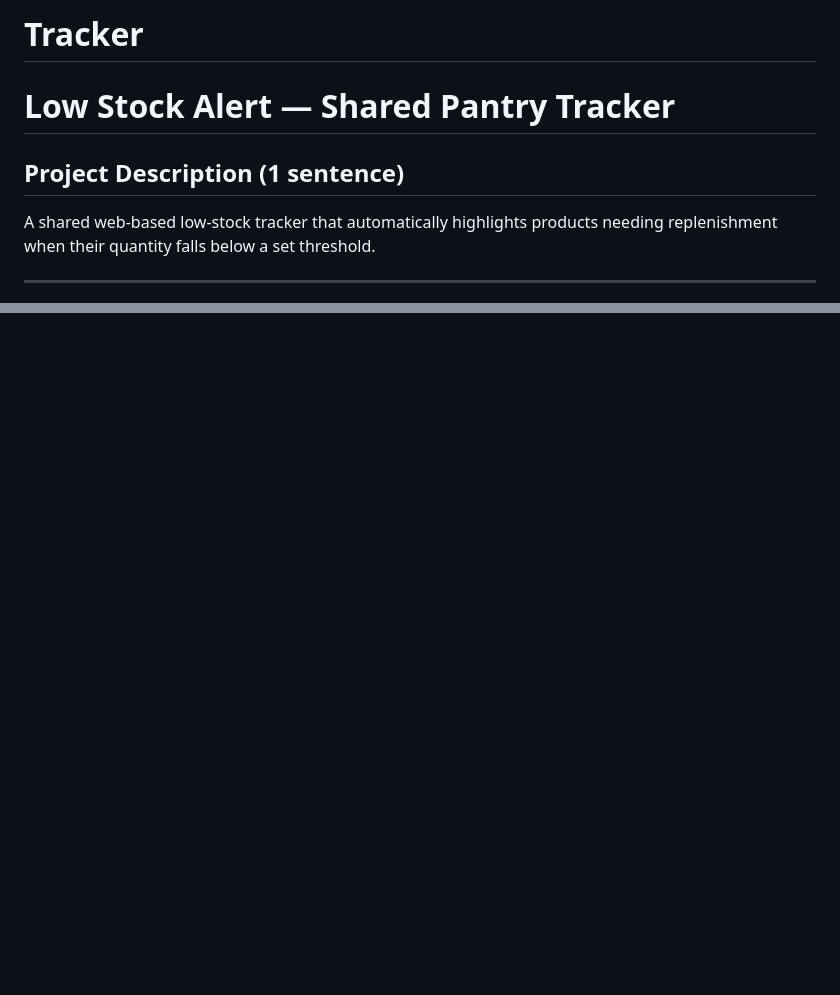
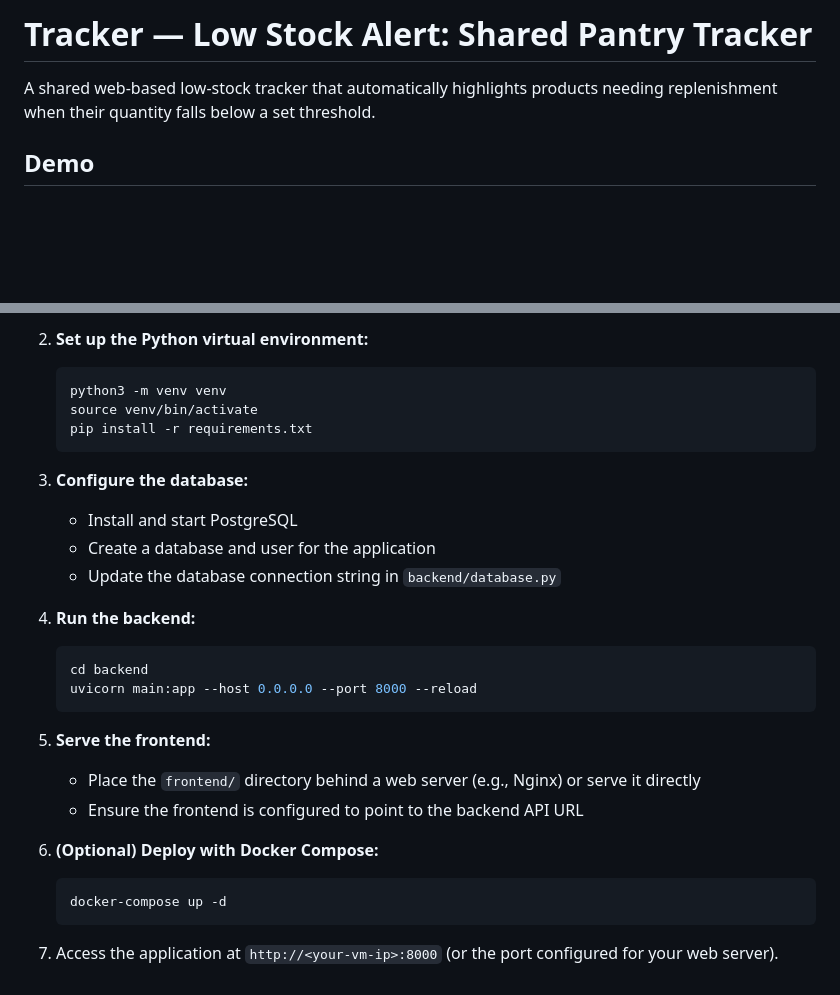
Before and after one commit to mccmmc/se-toolkit-hackathon, a Markdown page: README.md, 2 parts joined by grey strips. GitHub-like rendering; blank space fills up the shorter version.

````diff
--- a/README.md
+++ b/README.md
@@ -1,9 +1,6 @@
-# Tracker
-# Low Stock Alert — Shared Pantry Tracker
-
-## Project Description (1 sentence)
+# Tracker — Low Stock Alert: Shared Pantry Tracker
 
 A shared web-based low-stock tracker that automatically highlights products needing replenishment when their quantity falls below a set threshold.
 
----
+## Demo
 
@@ -54,0 +74,28 @@ The product allows users to view a complete list of all tracked products along w
+2. **Set up the Python virtual environment:**
+   ```bash
+   python3 -m venv venv
+   source venv/bin/activate
+   pip install -r requirements.txt
+   ```
+
+3. **Configure the database:**
+   - Install and start PostgreSQL
+   - Create a database and user for the application
+   - Update the database connection string in `backend/database.py`
+
+4. **Run the backend:**
+   ```bash
+   cd backend
+   uvicorn main:app --host 0.0.0.0 --port 8000 --reload
+   ```
+
+5. **Serve the frontend:**
+   - Place the `frontend/` directory behind a web server (e.g., Nginx) or serve it directly
+   - Ensure the frontend is configured to point to the backend API URL
+
+6. **(Optional) Deploy with Docker Compose:**
+   ```bash
+   docker-compose up -d
+   ```
+
+7. Access the application at `http://<your-vm-ip>:8000` (or the port configured for your web server).
````
Also changed, not shown: other parts of README.md (+48 -26 lines).
